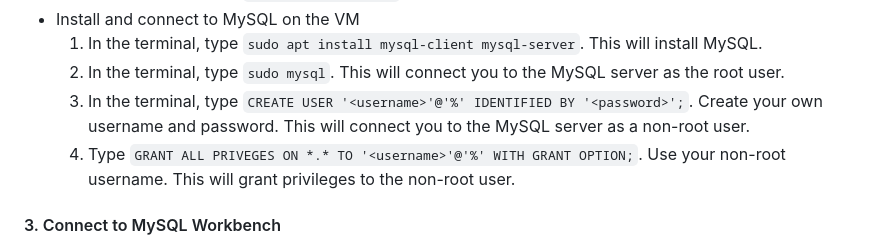
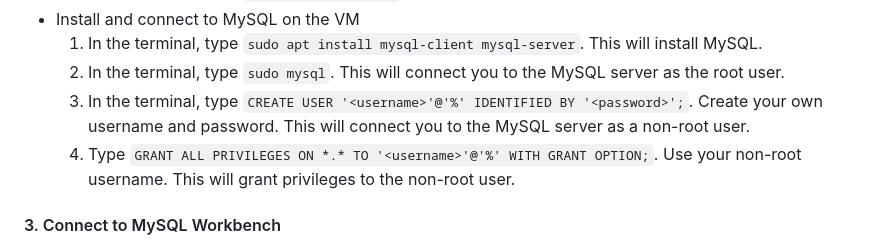
Before and after one commit to Beczheng/flask_4_databases_mysql_vm, a Markdown page: README.md, the part around the change. Rendered like a GitHub page.

```diff
--- a/README.md
+++ b/README.md
@@ -36,7 +36,7 @@
   1. In the terminal, type `sudo apt install mysql-client mysql-server`. This will install MySQL.
   2. In the terminal, type `sudo mysql`. This will connect you to the MySQL server as the root user.
   3. In the terminal, type `CREATE USER '<username>'@'%' IDENTIFIED BY '<password>';`. Create your own username and password. This will connect you to the MySQL server as a non-root user.
-  4. Type `GRANT ALL PRIVEGES ON *.* TO '<username>'@'%' WITH GRANT OPTION;`. Use your non-root username. This will grant privileges to the non-root user.
+  4. Type `GRANT ALL PRIVILEGES ON *.* TO '<username>'@'%' WITH GRANT OPTION;`. Use your non-root username. This will grant privileges to the non-root user.
 
 #### 3. Connect to MySQL Workbench
 - Setting up the MySQL port
```
